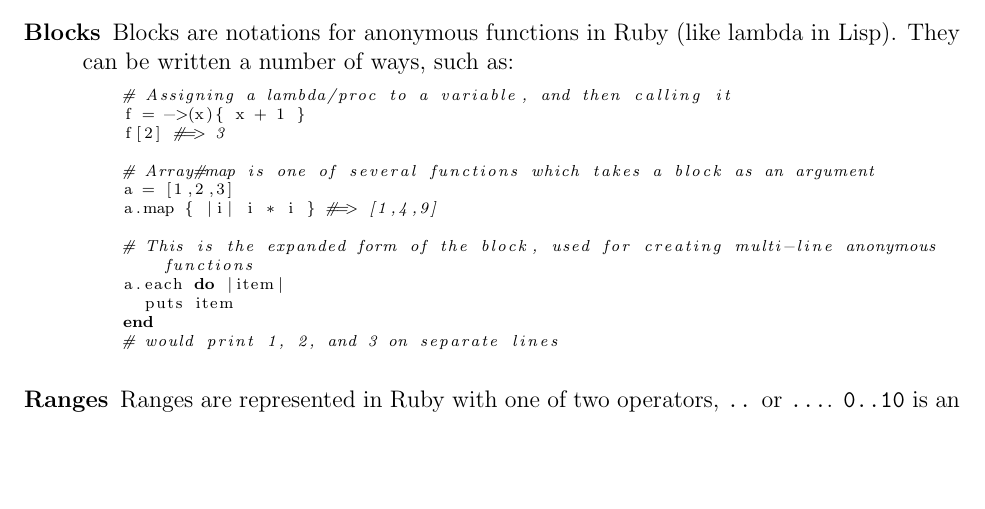
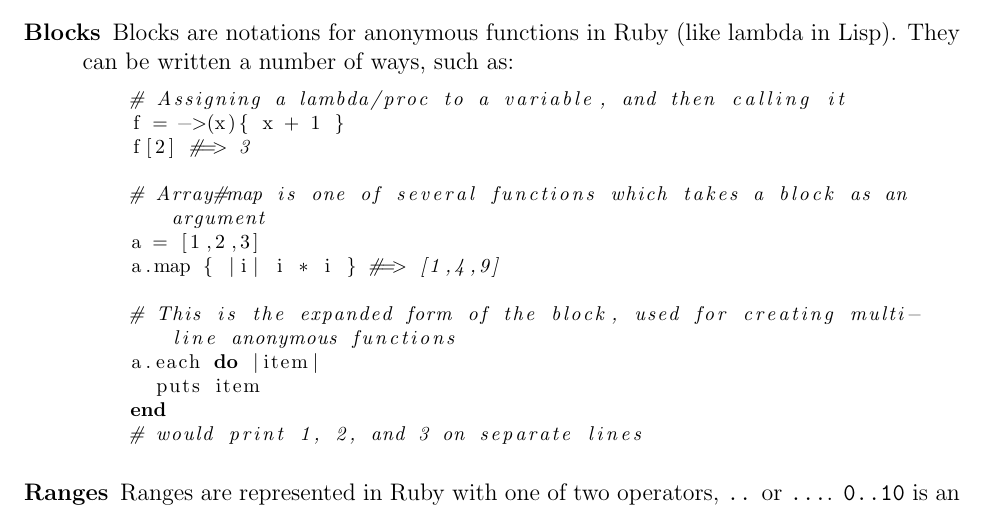
Before and after one commit to wfarr/calc3-for-cs, a LaTeX document (report/report.tex): part of page 3 of 40 before the commit and part of page 3 of 42 after it, cut so that both start at the same text, the shorter picture padded with empty space. Compiled offline with pdfLaTeX.

Commit message:
Up code size to \footnotesize again

```diff
--- a/report/report.tex
+++ b/report/report.tex
@@ -15,7 +15,7 @@
   tabsize=2,
   language=ruby,
   morecomment=[l]{//},
-  basicstyle=\scriptsize,
+  basicstyle=\footnotesize,
   columns=fixed,
   breaklines=true,
   extendedchars=true,
```
